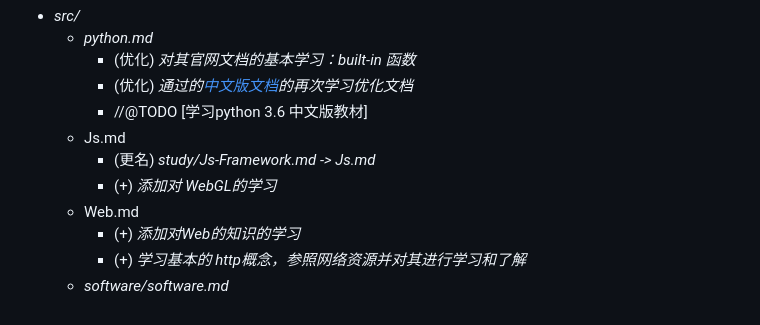
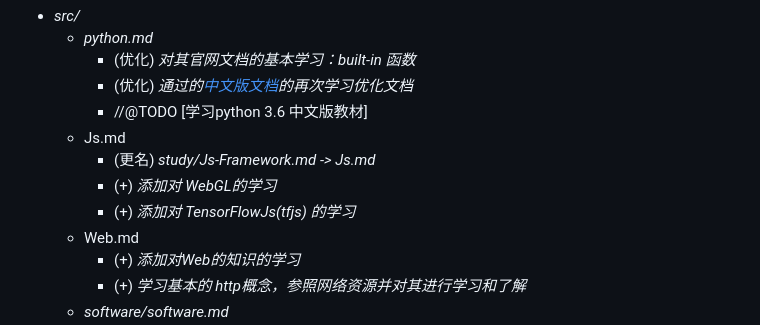
Before and after one commit to conero/lang, a Markdown page: Version.md, the part around the change. Drawn GitHub-style.

```diff
--- a/Version.md
+++ b/Version.md
@@ -20,6 +20,7 @@
   - Js.md
     - (更名) *study/Js-Framework.md -> Js.md*
     - (+) *添加对 WebGL的学习*
+    - (+) *添加对 TensorFlowJs(tfjs) 的学习*
   - Web.md
     - (+) *添加对Web的知识的学习*
     - (+) *学习基本的 http概念，参照网络资源并对其进行学习和了解*
```
Also changed, not shown: src/Js.md (+30 -0 lines), src/image/js/x-y.png (added).
